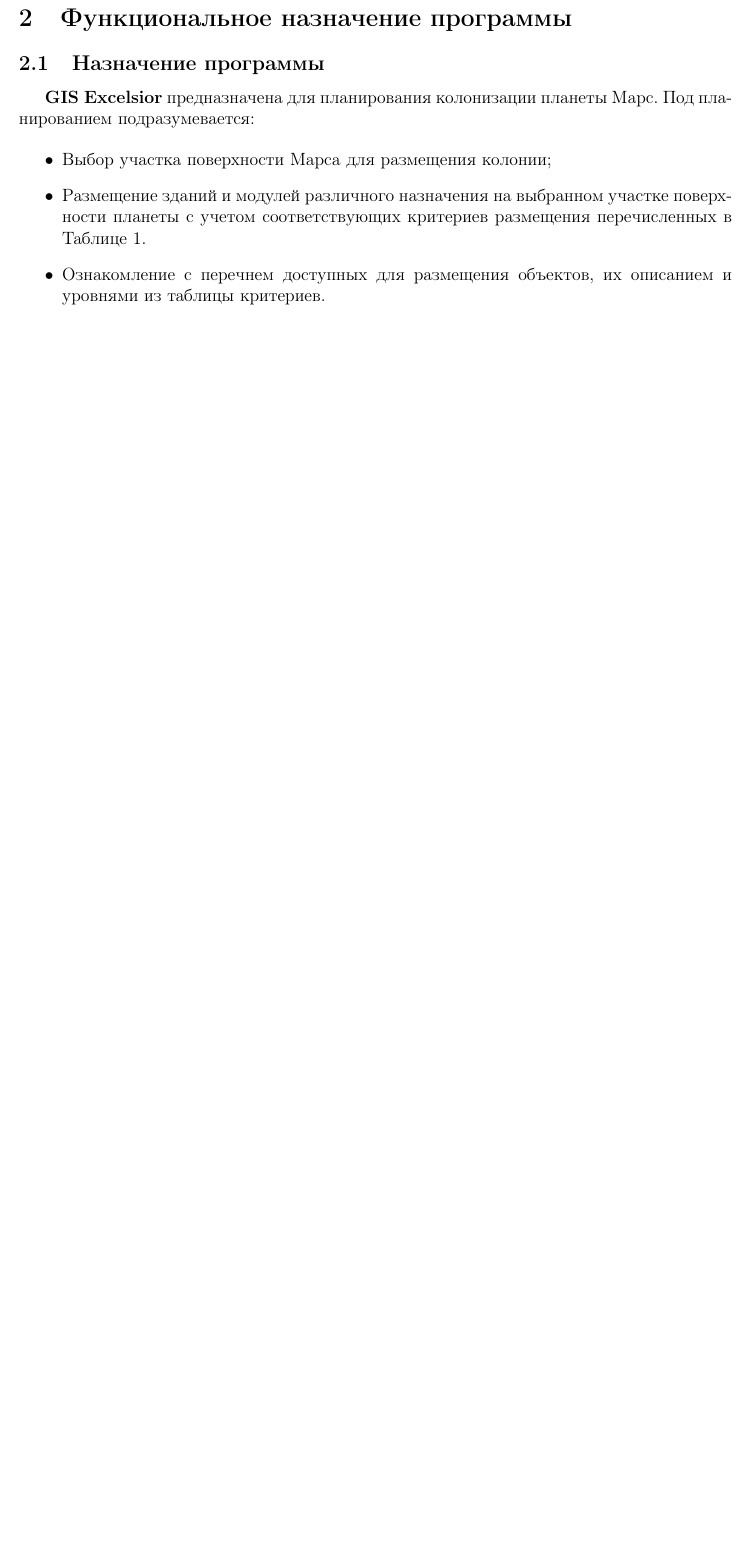
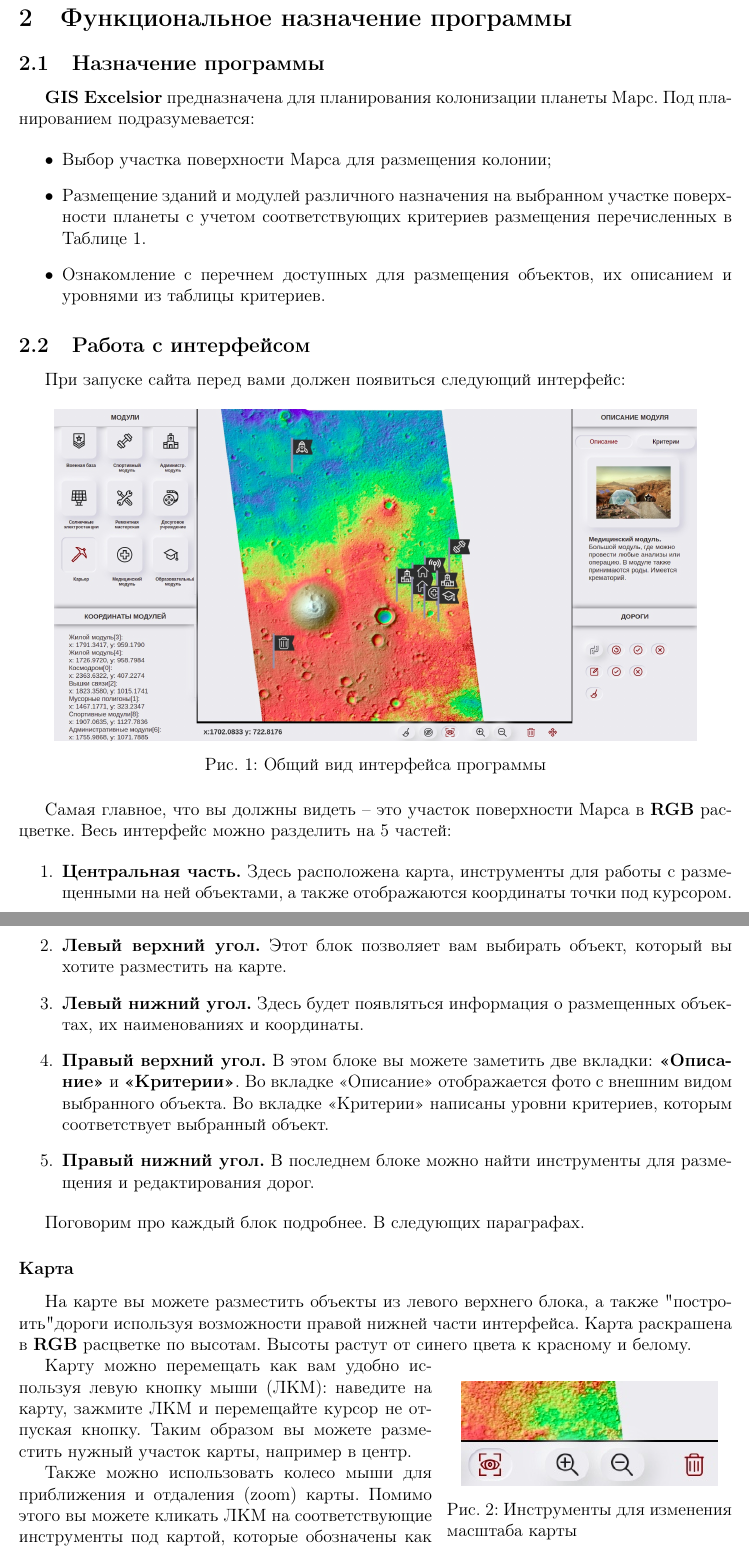
Before and after one commit to temikfart/GIS-Excelsior, a LaTeX document (documentation/main.tex, which reads documentation/parts/C2.tex): part of page 5 of 7 before the commit and two parts of pages 5 and 6 of 9 after it, the two joined at a grey line, cut so that both start at the same text, the shorter picture padded with empty space. Compiled offline with pdfLaTeX.

Commit message:
feat(24): add some description about interface with pictures.

```diff
--- a/documentation/parts/C2.tex
+++ b/documentation/parts/C2.tex
@@ -16,7 +16,39 @@
 
 
 
-%\subsection{Ограничения на применение}
+\subsection{Работа с интерфейсом}
 
 %
+При запуске сайта перед вами должен появиться следующий интерфейс:
 
+\begin{figure}[h!]
+	\centering
+	\includegraphics[width=.9\linewidth]{./img/interface}
+	\caption{Общий вид интерфейса программы}\label{fig:interface}
+\end{figure}
+
+Самая главное, что вы должны видеть -- это участок поверхности Марса в \textbf{RGB} расцветке. Весь интерфейс можно разделить на 5 частей:
+
+\begin{enumerate}
+	\item \textbf{Центральная часть.} Здесь расположена карта,  инструменты для работы с размещенными на ней объектами, а также отображаются координаты точки под курсором.
+	\item \textbf{Левый верхний угол.} Этот блок позволяет вам выбирать объект, который вы хотите разместить на карте.
+	\item \textbf{Левый нижний угол.} Здесь будет появляться информация о размещенных объектах, их наименованиях и координаты.
+	\item \textbf{Правый верхний угол.} В этом блоке вы можете заметить две вкладки: \textbf{<<Описание>>} и \textbf{<<Критерии>>}. Во вкладке <<Описание>> отображается фото с внешним видом выбранного объекта. Во вкладке <<Критерии>> написаны уровни критериев, которым соответствует выбранный объект.
+	\item \textbf{Правый нижний угол.} В последнем блоке можно найти инструменты для размещения и редактирования дорог.
+\end{enumerate}
+
+Поговорим про каждый блок подробнее. В следующих параграфах.
+
+\subsubsection*{Карта}
+
+На карте вы можете разместить объекты из левого верхнего блока, а также "построить" дороги используя возможности правой нижней части интерфейса. Карта раскрашена в \textbf{RGB} расцветке по высотам. Высоты растут от синего цвета к красному и белому.
+
+\begin{wrapfigure}{r}{.4\linewidth}
+	\centering
+	\includegraphics[width=.9\linewidth]{./img/zoom}
+	\caption{Инструменты для изменения масштаба карты}\label{fig:zoom}
+\end{wrapfigure}
+
+Карту можно перемещать как вам удобно используя левую кнопку мыши (ЛКМ): наведите на карту, зажмите ЛКМ и перемещайте курсор не отпуская кнопку. Таким образом вы можете разместить нужный участок карты, например в центр.
+
+Также можно использовать колесо мыши для приближения и отдаления (zoom) карты. Помимо этого вы можете кликать ЛКМ на соответствующие инструменты под картой, которые обозначены как две лупы (см.~рис.~\ref{fig:zoom}).
```
Also changed, not shown: documentation/img/coordinates.jpg (added), documentation/img/interface.jpg (added), documentation/img/zoom.jpg (added), documentation/parts/C2.tex (24 more changed lines).
